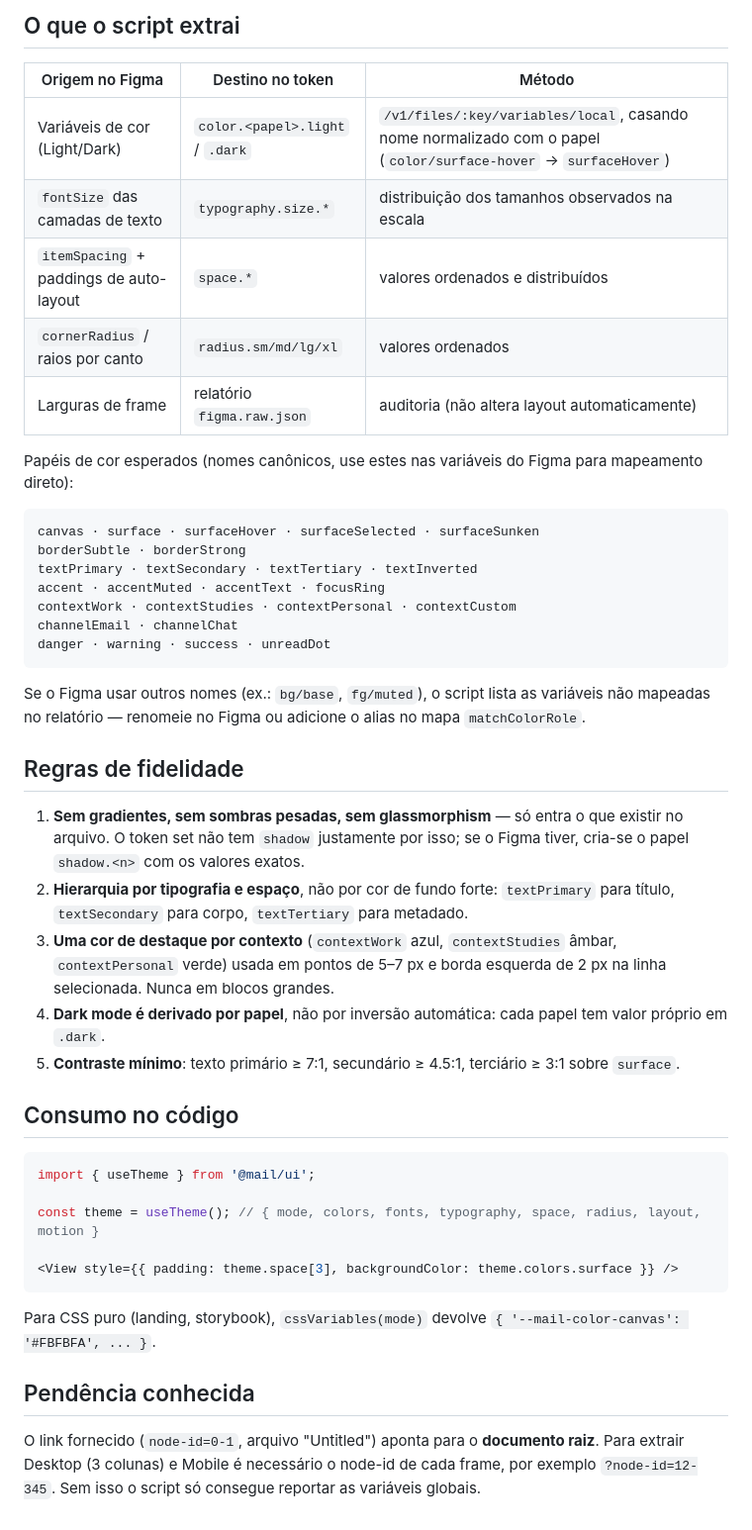
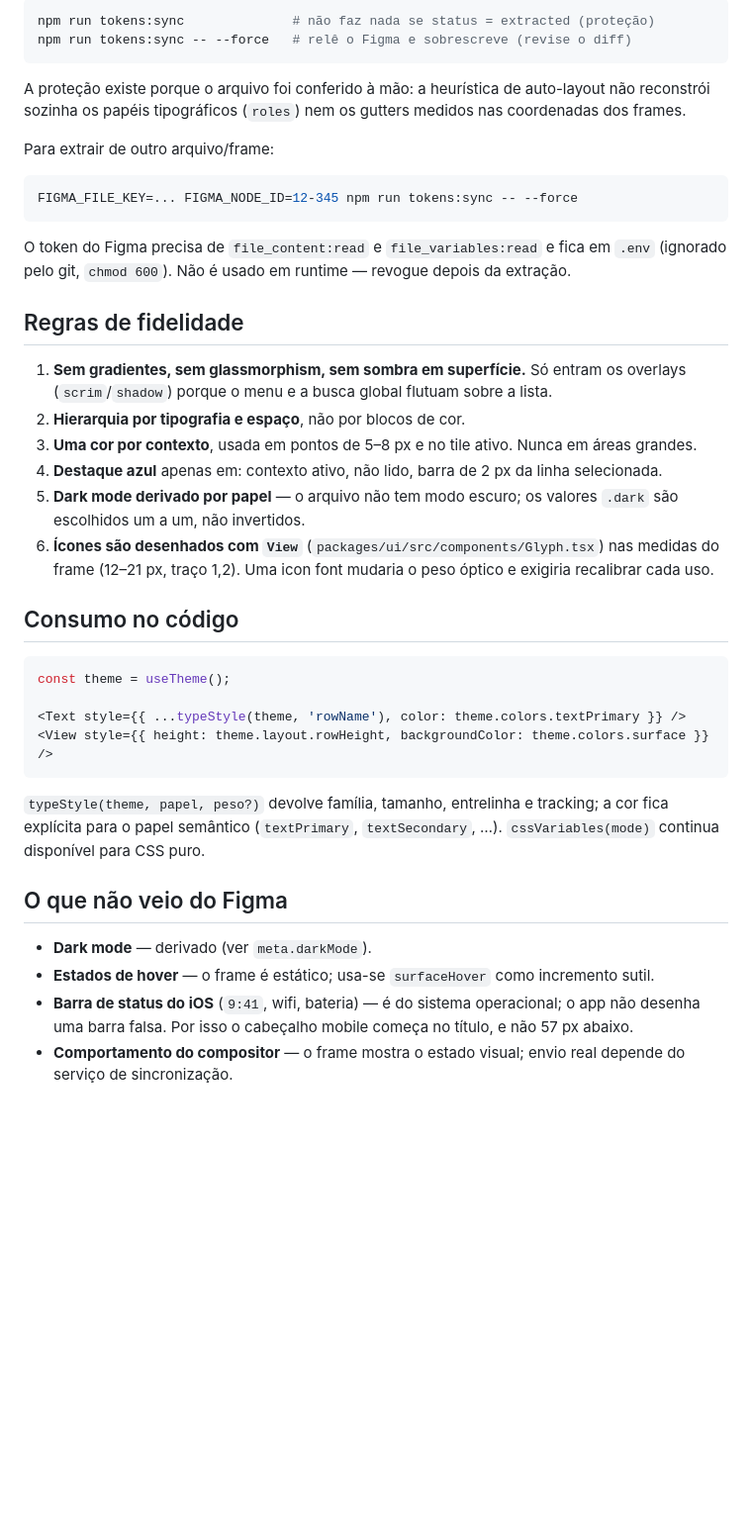
Before and after one commit to luizhmmachado/at-mail, a Markdown page: docs/DESIGN-TOKENS.md, the part around one of its changes. Shown at 99% size. GitHub-like rendering; blank space fills up the shorter version.

````diff
--- a/docs/DESIGN-TOKENS.md
+++ b/docs/DESIGN-TOKENS.md
@@ -64,60 +110,52 @@ arquivo local ignorado pelo git.
 
-## O que o script extrai
-
-| Origem no Figma | Destino no token | Método |
-| --- | --- | --- |
-| Variáveis de cor (Light/Dark) | `color.<papel>.light` / `.dark` | `/v1/files/:key/variables/local`, casando nome normalizado com o papel (`color/surface-hover` → `surfaceHover`) |
-| `fontSize` das camadas de texto | `typography.size.*` | distribuição dos tamanhos observados na escala |
-| `itemSpacing` + paddings de auto-layout | `space.*` | valores ordenados e distribuídos |
-| `cornerRadius` / raios por canto | `radius.sm/md/lg/xl` | valores ordenados |
-| Larguras de frame | relatório `figma.raw.json` | auditoria (não altera layout automaticamente) |
-
-Papéis de cor esperados (nomes canônicos, use estes nas variáveis do Figma para mapeamento
-direto):
-
-```
-canvas · surface · surfaceHover · surfaceSelected · surfaceSunken
-borderSubtle · borderStrong
-textPrimary · textSecondary · textTertiary · textInverted
-accent · accentMuted · accentText · focusRing
-contextWork · contextStudies · contextPersonal · contextCustom
-channelEmail · channelChat
-danger · warning · success · unreadDot
+```bash
+npm run tokens:sync              # não faz nada se status = extracted (proteção)
+npm run tokens:sync -- --force   # relê o Figma e sobrescreve (revise o diff)
 ```
 
-Se o Figma usar outros nomes (ex.: `bg/base`, `fg/muted`), o script lista as variáveis não
-mapeadas no relatório — renomeie no Figma ou adicione o alias no mapa `matchColorRole`.
+A proteção existe porque o arquivo foi conferido à mão: a heurística de auto-layout não
+reconstrói sozinha os papéis tipográficos (`roles`) nem os gutters medidos nas coordenadas dos
+frames.
+
+Para extrair de outro arquivo/frame:
+
+```bash
+FIGMA_FILE_KEY=... FIGMA_NODE_ID=12-345 npm run tokens:sync -- --force
+```
+
+O token do Figma precisa de `file_content:read` e `file_variables:read` e fica em `.env`
+(ignorado pelo git, `chmod 600`). Não é usado em runtime — revogue depois da extração.
 
 ## Regras de fidelidade
 
-1. **Sem gradientes, sem sombras pesadas, sem glassmorphism** — só entra o que existir no
-   arquivo. O token set não tem `shadow` justamente por isso; se o Figma tiver, cria-se o
-   papel `shadow.<n>` com os valores exatos.
-2. **Hierarquia por tipografia e espaço**, não por cor de fundo forte: `textPrimary` para
-   título, `textSecondary` para corpo, `textTertiary` para metadado.
-3. **Uma cor de destaque por contexto** (`contextWork` azul, `contextStudies` âmbar,
-   `contextPersonal` verde) usada em pontos de 5–7 px e borda esquerda de 2 px na linha
-   selecionada. Nunca em blocos grandes.
-4. **Dark mode é derivado por papel**, não por inversão automática: cada papel tem valor
-   próprio em `.dark`.
-5. **Contraste mínimo**: texto primário ≥ 7:1, secundário ≥ 4.5:1, terciário ≥ 3:1 sobre
-   `surface`.
+1. **Sem gradientes, sem glassmorphism, sem sombra em superfície.** Só entram os overlays
+   (`scrim`/`shadow`) porque o menu e a busca global flutuam sobre a lista.
+2. **Hierarquia por tipografia e espaço**, não por blocos de cor.
+3. **Uma cor por contexto**, usada em pontos de 5–8 px e no tile ativo. Nunca em áreas grandes.
+4. **Destaque azul** apenas em: contexto ativo, não lido, barra de 2 px da linha selecionada.
+5. **Dark mode derivado por papel** — o arquivo não tem modo escuro; os valores `.dark` são
+   escolhidos um a um, não invertidos.
+6. **Ícones são desenhados com `View`** (`packages/ui/src/components/Glyph.tsx`) nas medidas do
+   frame (12–21 px, traço 1,2). Uma icon font mudaria o peso óptico e exigiria recalibrar cada uso.
 
 ## Consumo no código
 
 ```tsx
-import { useTheme } from '@mail/ui';
+const theme = useTheme();
 
-const theme = useTheme(); // { mode, colors, fonts, typography, space, radius, layout, motion }
-
-<View style={{ padding: theme.space[3], backgroundColor: theme.colors.surface }} />
+<Text style={{ ...typeStyle(theme, 'rowName'), color: theme.colors.textPrimary }} />
+<View style={{ height: theme.layout.rowHeight, backgroundColor: theme.colors.surface }} />
 ```
 
-Para CSS puro (landing, storybook), `cssVariables(mode)` devolve
-`{ '--mail-color-canvas': '#FBFBFA', ... }`.
+`typeStyle(theme, papel, peso?)` devolve família, tamanho, entrelinha e tracking; a cor fica
+explícita para o papel semântico (`textPrimary`, `textSecondary`, …). `cssVariables(mode)`
+continua disponível para CSS puro.
 
-## Pendência conhecida
+## O que não veio do Figma
 
-O link fornecido (`node-id=0-1`, arquivo "Untitled") aponta para o **documento raiz**. Para
-extrair Desktop (3 colunas) e Mobile é necessário o node-id de cada frame, por exemplo
-`?node-id=12-345`. Sem isso o script só consegue reportar as variáveis globais.
+- **Dark mode** — derivado (ver `meta.darkMode`).
+- **Estados de hover** — o frame é estático; usa-se `surfaceHover` como incremento sutil.
+- **Barra de status do iOS** (`9:41`, wifi, bateria) — é do sistema operacional; o app não
+  desenha uma barra falsa. Por isso o cabeçalho mobile começa no título, e não 57 px abaixo.
+- **Comportamento do compositor** — o frame mostra o estado visual; envio real depende do
+  serviço de sincronização.
````
Also changed, not shown: other parts of docs/DESIGN-TOKENS.md (+88 -42 lines), README.md (+19 -7 lines), docs/screenshots/desktop.png (added), docs/screenshots/mobile-list.png (added), docs/screenshots/mobile-reader.png (added), 5 other files.
